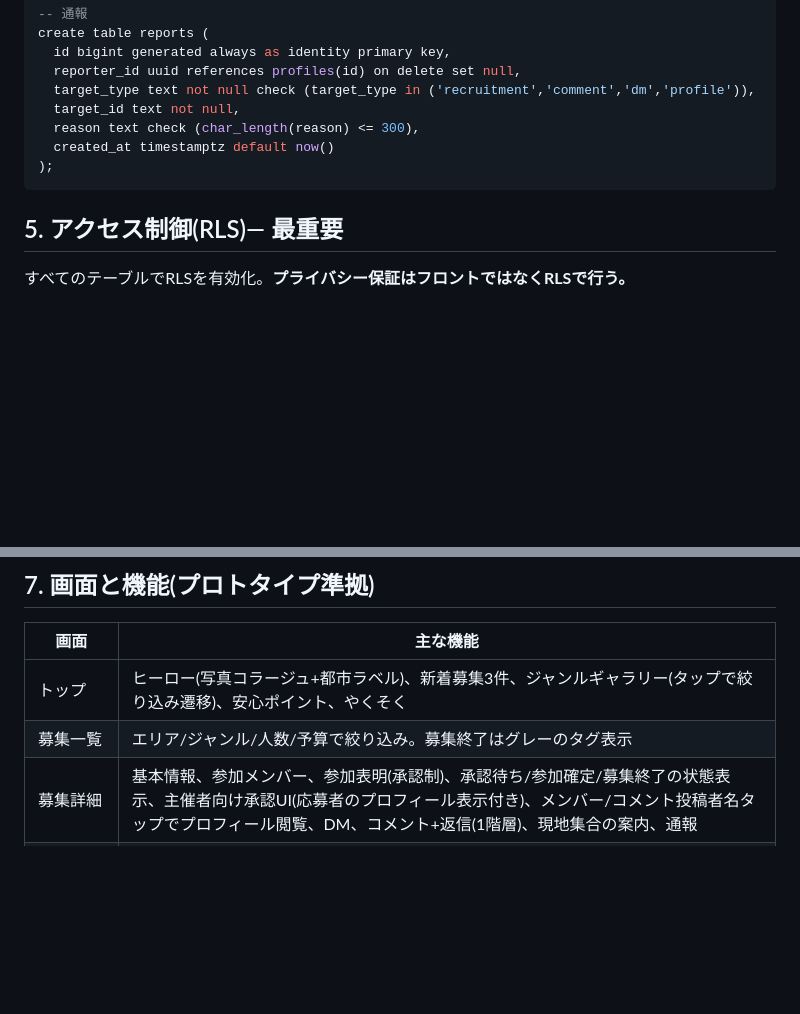
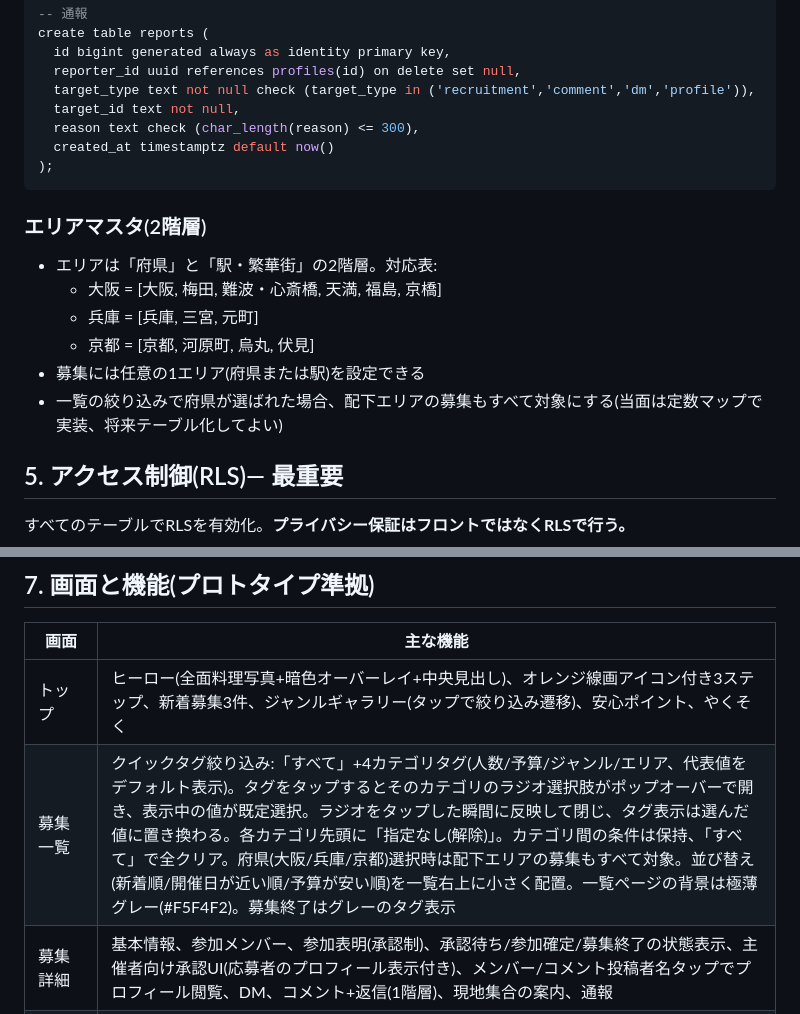
Before and after one commit to rei-1-2-3/gohanbu, a Markdown page: SPEC.md, 2 parts joined by grey strips. Rendered like a GitHub page; blank space fills up the shorter version.

Commit message:
Document two-tier area master and updated list-page filter UI in spec
Add prefecture-to-station area mapping table and rewrite the list
screen's feature description to match the new tag-picker filter/sort
UI implemented in index.html.

````diff
--- a/SPEC.md
+++ b/SPEC.md
@@ -107,6 +107,15 @@ create table reports (
 );
 ```
 
+### エリアマスタ(2階層)
+
+- エリアは「府県」と「駅・繁華街」の2階層。対応表:
+  - 大阪 = [大阪, 梅田, 難波・心斎橋, 天満, 福島, 京橋]
+  - 兵庫 = [兵庫, 三宮, 元町]
+  - 京都 = [京都, 河原町, 烏丸, 伏見]
+- 募集には任意の1エリア(府県または駅)を設定できる
+- 一覧の絞り込みで府県が選ばれた場合、配下エリアの募集もすべて対象にする(当面は定数マップで実装、将来テーブル化してよい)
+
 ## 5. アクセス制御(RLS)— 最重要
 
 すべてのテーブルでRLSを有効化。**プライバシー保証はフロントではなくRLSで行う。**
@@ -143,8 +152,8 @@ create table reports (
 
 | 画面 | 主な機能 |
 |---|---|
-| トップ | ヒーロー(写真コラージュ+都市ラベル)、新着募集3件、ジャンルギャラリー(タップで絞り込み遷移)、安心ポイント、やくそく |
-| 募集一覧 | エリア/ジャンル/人数/予算で絞り込み。募集終了はグレーのタグ表示 |
+| トップ | ヒーロー(全面料理写真+暗色オーバーレイ+中央見出し)、オレンジ線画アイコン付き3ステップ、新着募集3件、ジャンルギャラリー(タップで絞り込み遷移)、安心ポイント、やくそく |
+| 募集一覧 | クイックタグ絞り込み:「すべて」+4カテゴリタグ(人数/予算/ジャンル/エリア、代表値をデフォルト表示)。タグをタップするとそのカテゴリのラジオ選択肢がポップオーバーで開き、表示中の値が既定選択。ラジオをタップした瞬間に反映して閉じ、タグ表示は選んだ値に置き換わる。各カテゴリ先頭に「指定なし(解除)」。カテゴリ間の条件は保持、「すべて」で全クリア。府県(大阪/兵庫/京都)選択時は配下エリアの募集もすべて対象。並び替え(新着順/開催日が近い順/予算が安い順)を一覧右上に小さく配置。一覧ページの背景は極薄グレー(#F5F4F2)。募集終了はグレーのタグ表示 |
 | 募集詳細 | 基本情報、参加メンバー、参加表明(承認制)、承認待ち/参加確定/募集終了の状態表示、主催者向け承認UI(応募者のプロフィール表示付き)、メンバー/コメント投稿者名タップでプロフィール閲覧、DM、コメント+返信(1階層)、現地集合の案内、通報 |
 | 募集作成 | プロトタイプの項目。ログイン必須 |
 | プロフィール | プロトタイプの項目(ニックネーム/年代/性別/ジャンル/エリア/曜日/お酒/タバコ/会計/自己紹介)。18歳チェックは登録画面に一本化し、この画面からは削除 |
````
